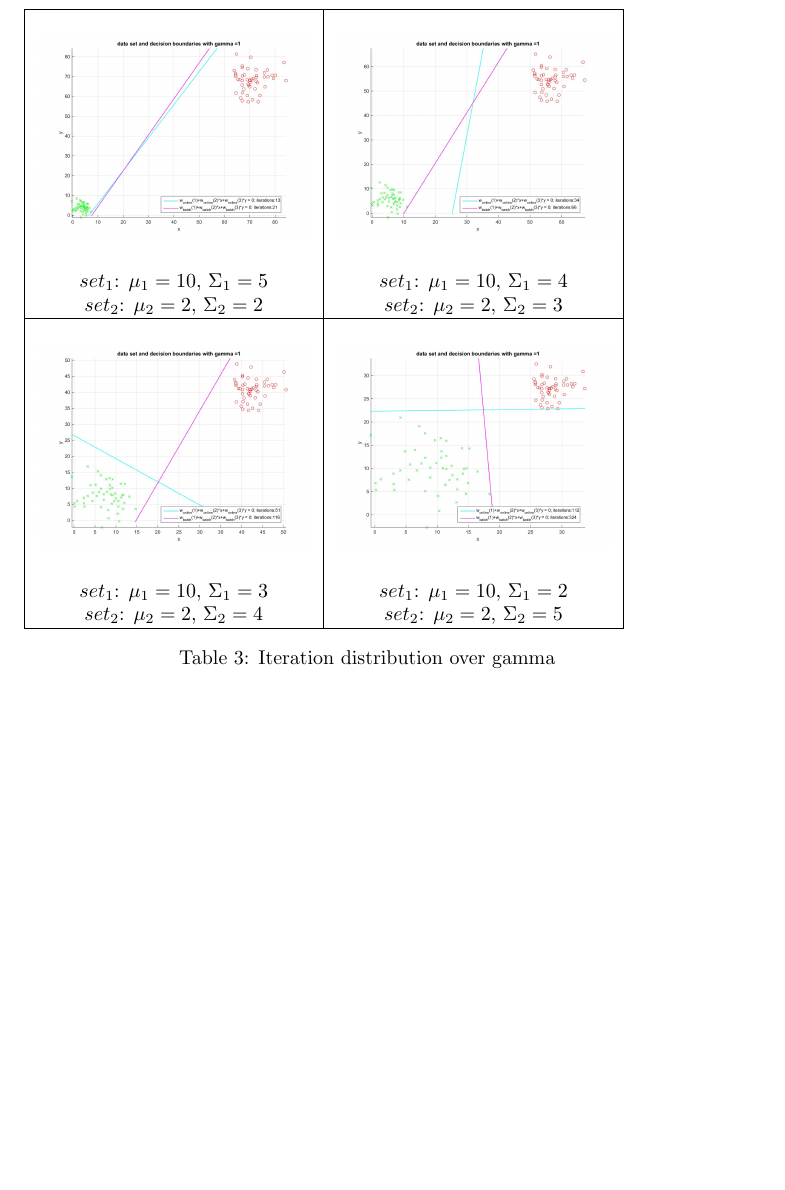
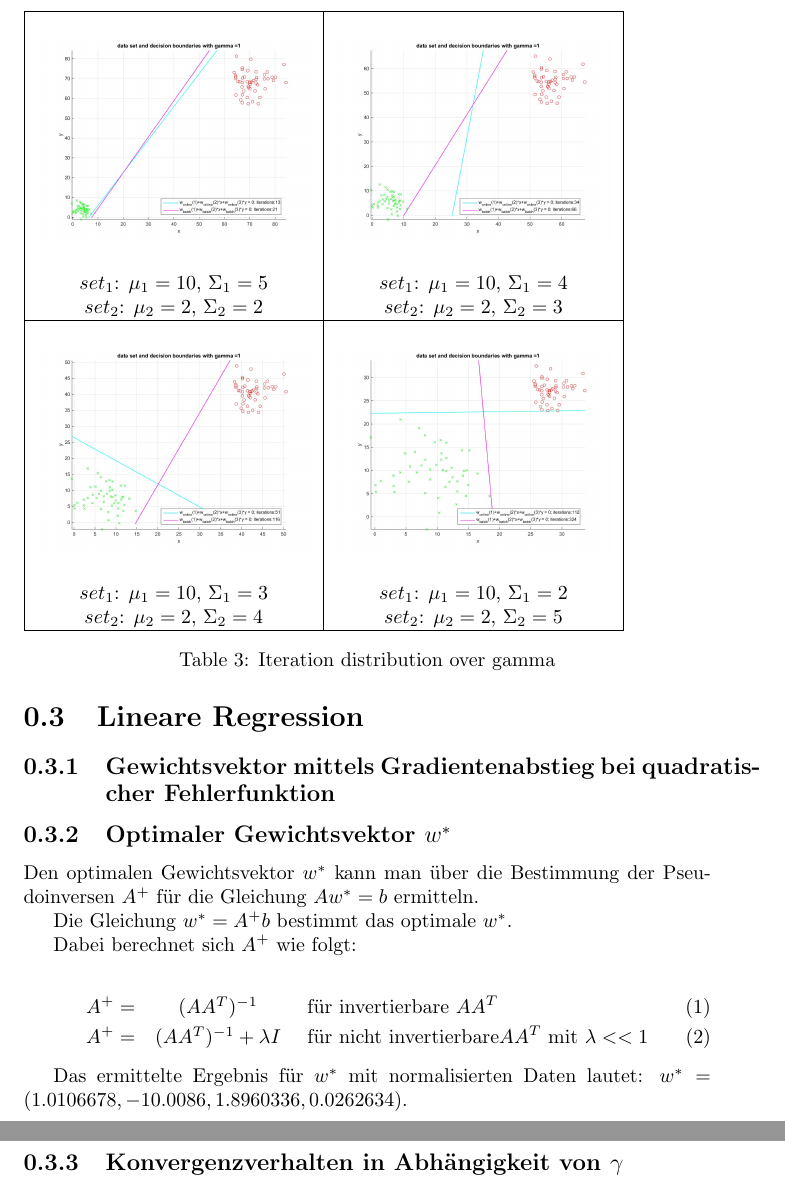
Before and after one commit to drb8w/MachineLearning2014, a LaTeX document (Aufgabe01/Report/template_Report.tex): part of page 5 of 5 before the commit and two parts of pages 5 and 6 of 6 after it, the two joined at a grey line, cut so that both start at the same text, the shorter picture padded with empty space. Compiled offline with pdfLaTeX.

Commit message:
update docu

```diff
--- a/Aufgabe01/Report/template_Report.tex
+++ b/Aufgabe01/Report/template_Report.tex
@@ -100,4 +101,25 @@ $set_2$: $\mu_2=2$, $\Sigma_2=4$ & $set_2$: $\mu_2=2$, $\Sigma_2=5$ \\
 
 Der Algorithmus terminiert nicht da bei jedem Durchlauf Daten gefunden werden, welche in der falschen Klasse landen.
 
+\section{Lineare Regression}
+
+\subsection{Gewichtsvektor mittels Gradientenabstieg bei quadratischer Fehlerfunktion}
+
+\subsection{Optimaler Gewichtsvektor $w^*$}
+
+Den optimalen Gewichtsvektor $w^*$ kann man \"uber die Bestimmung der Pseudoinversen $A^+$ f\"ur die Gleichung $Aw^*=b$ ermitteln.
+
+Die Gleichung $w^*=A^+b$ bestimmt das optimale $w^*$.
+
+Dabei berechnet sich $A^+$ wie folgt:
+
+\begin{eqnarray}
+A^+ =& (AA^T)^{-1} &\textnormal{ f\"ur invertierbare } AA^T \\
+A^+ =& (AA^T)^{-1} + \lambda I &\textnormal{ f\"ur nicht invertierbare} AA^T \textnormal{ mit } \lambda<<1
+\end{eqnarray}
+
+Das ermittelte Ergebnis f\"ur $w^*$ mit normalisierten Daten lautet: $w^*=(1.0106678, - 10.0086, 1.8960336, 0.0262634)$.
+
+\subsection{Konvergenzverhalten in Abh\"angigkeit von $\gamma$}
+
 \end{document}
```
Also changed, not shown: Aufgabe01/Report/template_Report.pdf (added), Aufgabe01/Report/template_Report.tex (3 more changed lines).
